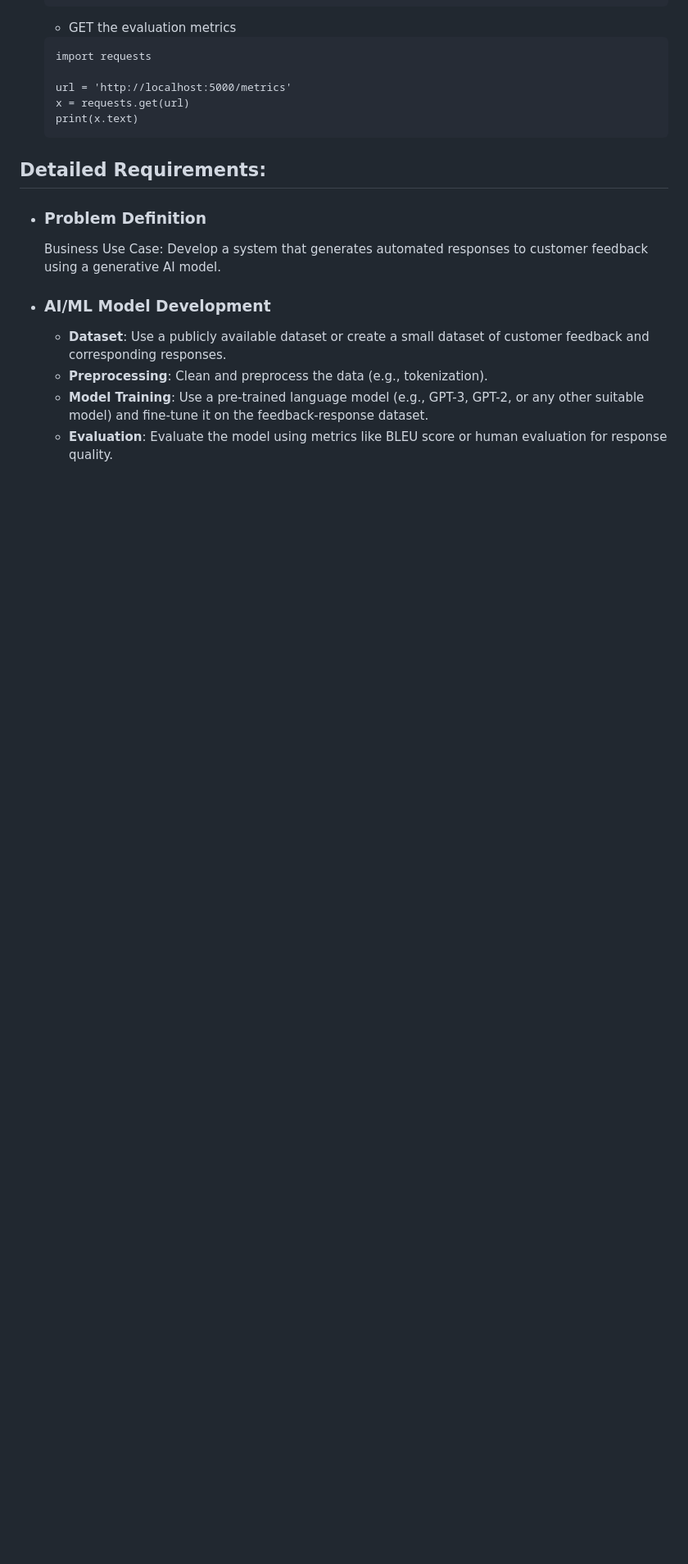
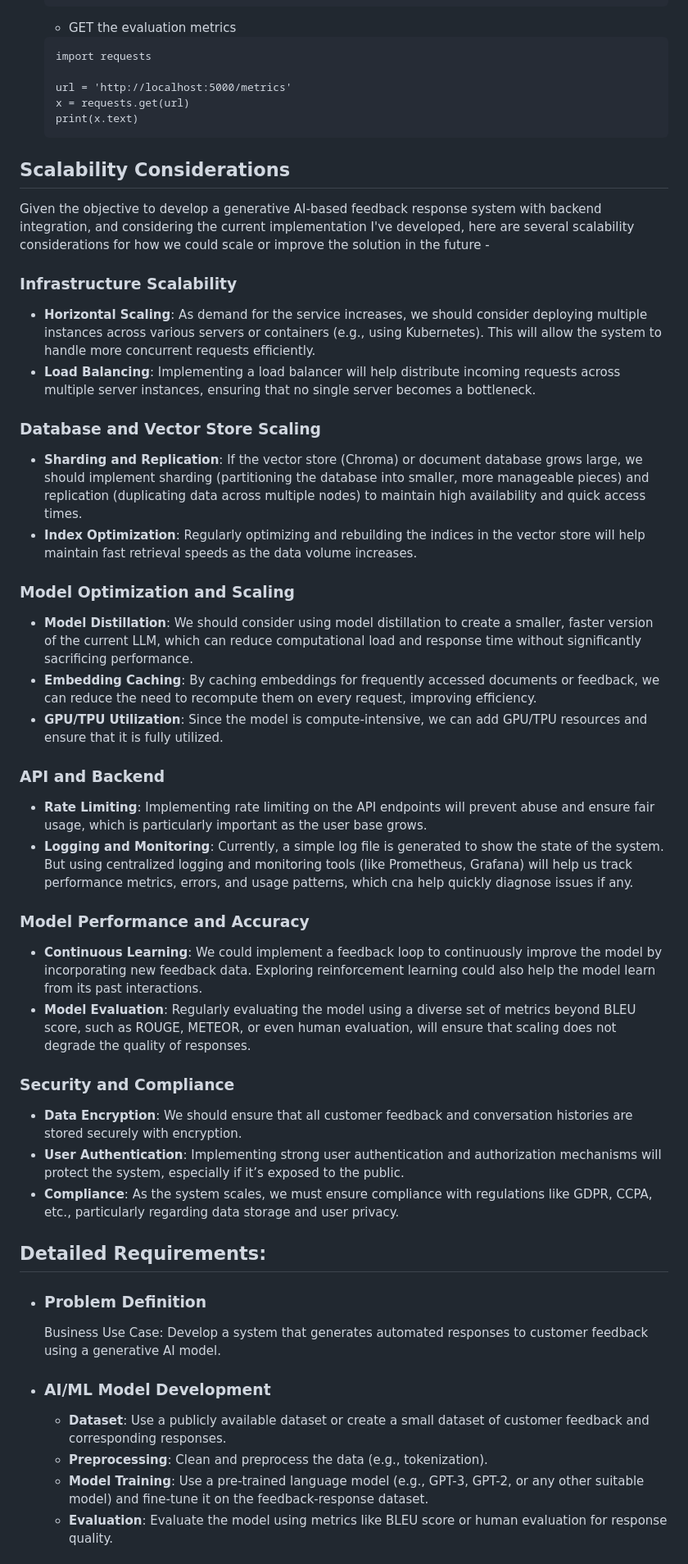
Before and after one commit to Jujarevinayaka/rag, a Markdown page: README.md, the part around one of its changes. Shown at 82% size. GitHub-like rendering; blank space fills up the shorter version.

Commit message:
Updated readme with scalability considerations

````diff
--- a/README.md
+++ b/README.md
@@ -93,6 +94,29 @@ Please refer the following for more details
     x = requests.get(url)
     print(x.text)
     ```
+
+## Scalability Considerations
+Given the objective to develop a generative AI-based feedback response system with backend integration, and considering the current implementation I've developed, here are several scalability considerations for how we could scale or improve the solution in the future -
+### Infrastructure Scalability
+- **Horizontal Scaling**: As demand for the service increases, we should consider deploying multiple instances across various servers or containers (e.g., using Kubernetes). This will allow the system to handle more concurrent requests efficiently.
+- **Load Balancing**: Implementing a load balancer will help distribute incoming requests across multiple server instances, ensuring that no single server becomes a bottleneck.
+### Database and Vector Store Scaling
+- **Sharding and Replication**: If the vector store (Chroma) or document database grows large, we should implement sharding (partitioning the database into smaller, more manageable pieces) and replication (duplicating data across multiple nodes) to maintain high availability and quick access times.
+- **Index Optimization**: Regularly optimizing and rebuilding the indices in the vector store will help maintain fast retrieval speeds as the data volume increases.
+### Model Optimization and Scaling
+- **Model Distillation**: We should consider using model distillation to create a smaller, faster version of the current LLM, which can reduce computational load and response time without significantly sacrificing performance.
+- **Embedding Caching**: By caching embeddings for frequently accessed documents or feedback, we can reduce the need to recompute them on every request, improving efficiency.
+- **GPU/TPU Utilization**: Since the model is compute-intensive, we can add GPU/TPU resources and ensure that it is fully utilized.
+### API and Backend
+- **Rate Limiting**: Implementing rate limiting on the API endpoints will prevent abuse and ensure fair usage, which is particularly important as the user base grows.
+- **Logging and Monitoring**: Currently, a simple log file is generated to show the state of the system. But using centralized logging and monitoring tools (like Prometheus, Grafana) will help us track performance metrics, errors, and usage patterns, which cna help quickly diagnose issues if any.
+### Model Performance and Accuracy
+- **Continuous Learning**: We could implement a feedback loop to continuously improve the model by incorporating new feedback data. Exploring reinforcement learning could also help the model learn from its past interactions.
+- **Model Evaluation**: Regularly evaluating the model using a diverse set of metrics beyond BLEU score, such as ROUGE, METEOR, or even human evaluation, will ensure that scaling does not degrade the quality of responses.
+### Security and Compliance
+- **Data Encryption**: We should ensure that all customer feedback and conversation histories are stored securely with encryption.
+- **User Authentication**: Implementing strong user authentication and authorization mechanisms will protect the system, especially if it’s exposed to the public.
+- **Compliance**: As the system scales, we must ensure compliance with regulations like GDPR, CCPA, etc., particularly regarding data storage and user privacy.
 
 
 ## Detailed Requirements:
````
Also changed, not shown: other parts of README.md (+2 -1 lines).
